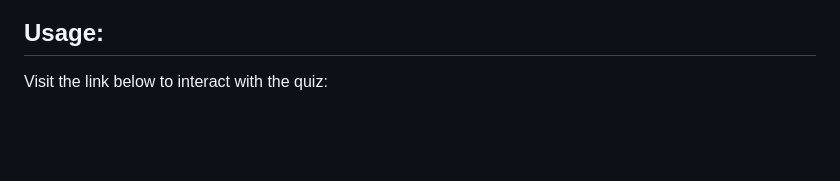
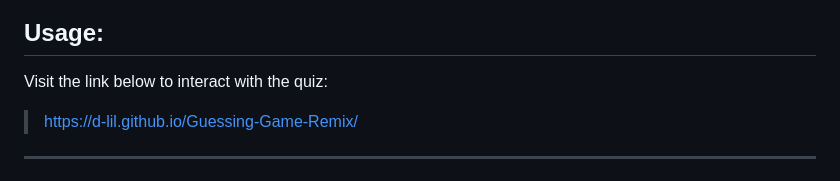
Before and after one commit to d-lil/Guessing-Game-Remix, a Markdown page: README.md, the part around the change. Rendered like a GitHub page; blank space fills up the shorter version.

Commit message:
added URL to README

````diff
--- a/README.md
+++ b/README.md
@@ -26,7 +26,9 @@
 
   ## Usage:
   Visit the link below to interact with the quiz:
-  >
+  >https://d-lil.github.io/Guessing-Game-Remix/
+
+  ---
 
   ![Home](./assets/qhome.png)
   ```md
````
